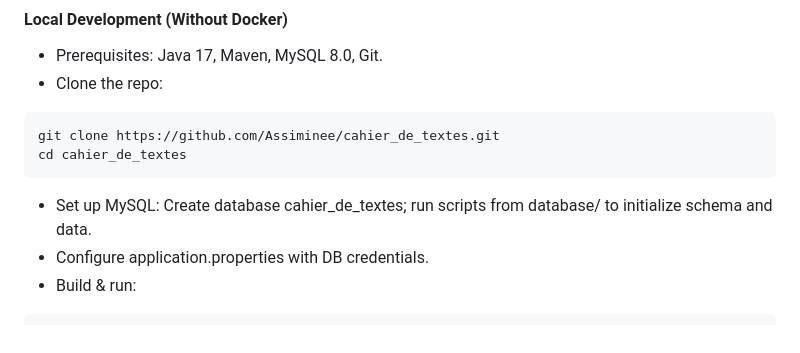
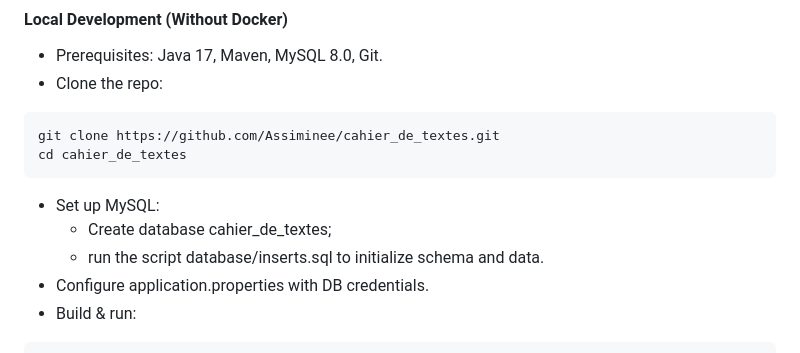
Before and after one commit to Assiminee/cahier_de_textes, a Markdown page: README.md, the part around the change. GitHub-like rendering.

````diff
--- a/README.md
+++ b/README.md
@@ -115,7 +115,9 @@ The project follows a standard Spring Boot layout with modular organization:
 git clone https://github.com/Assiminee/cahier_de_textes.git
 cd cahier_de_textes
 ```
-- Set up MySQL: Create database cahier_de_textes; run scripts from database/ to initialize schema and data.
+- Set up MySQL:
+  - Create database cahier_de_textes;
+  - run the script database/inserts.sql to initialize schema and data.
 - Configure application.properties with DB credentials.
 - Build & run:
 ```bash
````
